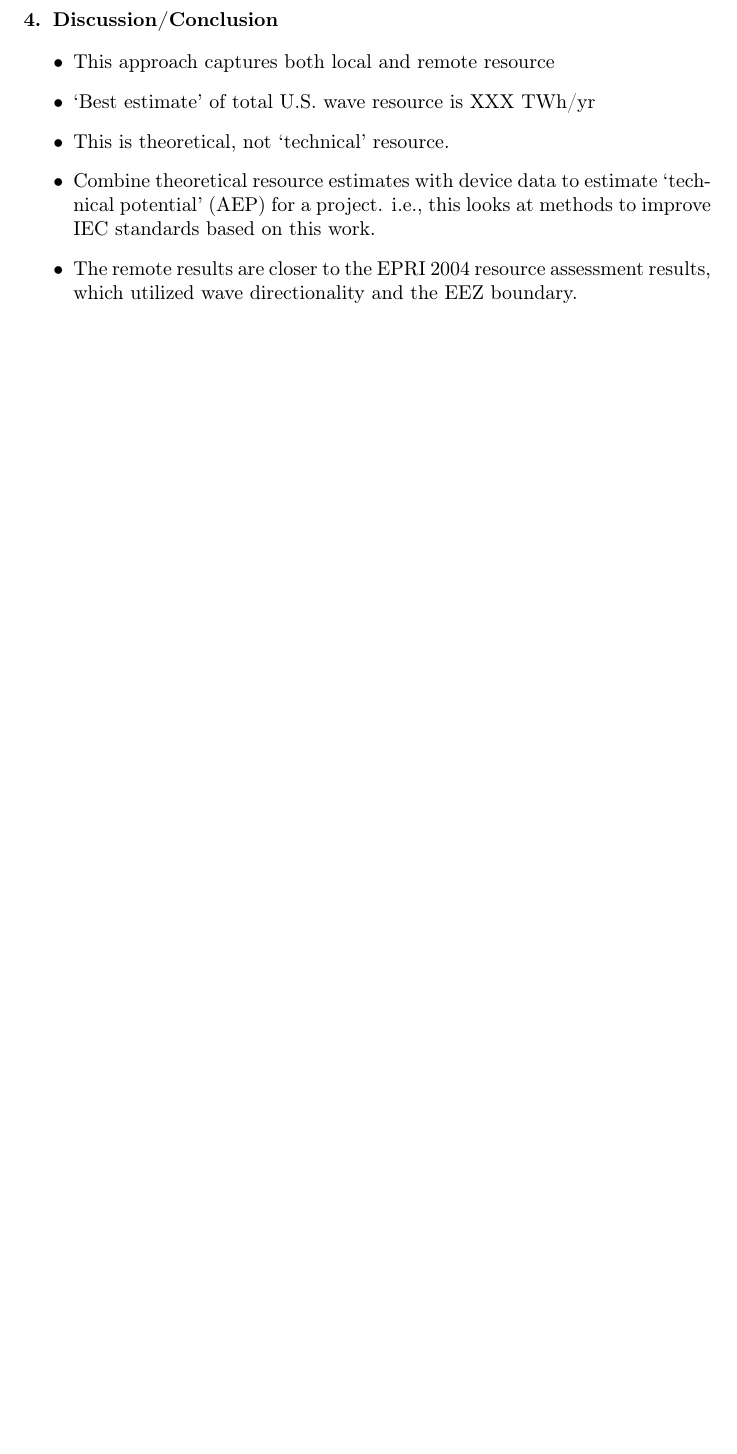
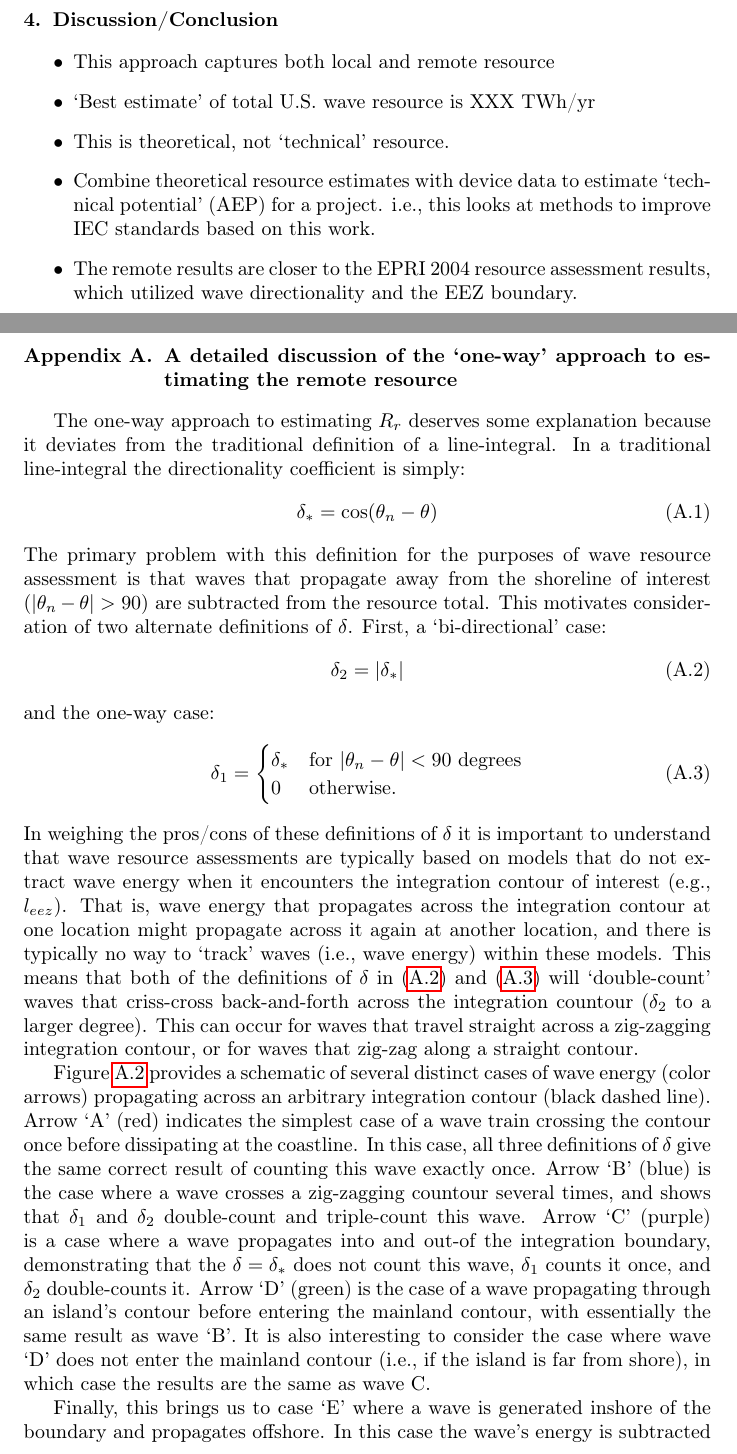
Before and after one commit to USMHKResource/wave_res, a LaTeX paper (pub/wave_res.tex, which reads pub/appendix-one-way.tex): part of page 7 of 8 before the commit and two parts of pages 8 and 9 of 12 after it, the two joined at a grey line, cut so that both start at the same text, the shorter picture padded with empty space. Compiled offline with pdfLaTeX.

Commit message:
Some appendix progress...

```diff
--- /dev/null
+++ b/pub/appendix-one-way.tex
@@ -0,0 +1,23 @@
+\section{A detailed discussion of the `one-way' approach to estimating the remote resource} \label{appendix:one-way-method}
+
+The one-way approach to estimating $R_r$ deserves some explanation because it deviates from the traditional definition of a line-integral. In a traditional line-integral the directionality coefficient is simply:
+\begin{align}
+    \delta_{*} = \cos(\theta_n - \theta)
+    \label{eqn:trad-def}
+\end{align}
+The primary problem with this definition for the purposes of wave resource assessment is that waves that propagate away from the shoreline of interest ($|\theta_n - \theta|>90$) are subtracted from the resource total. This motivates consideration of two alternate definitions of $\delta$. First, a `bi-directional' case:
+\begin{align}
+    \delta_2 = |\delta_{*}|
+    \label{eqn:2way-def}
+\end{align}
+and the one-way case:
+\begin{align}
+    \delta_1 =
+    \begin{cases}
+     \delta_* & \mathrm{for\ }|\theta_n - \theta|<90\ \mathrm{degrees} \\
+    0 & \mathrm{otherwise}.
+    \end{cases}
+    \label{eqn:1way-def}
+\end{align}
+In weighing the pros/cons of these definitions of $\delta$ it is important to understand that wave resource assessments are typically based on models that do not extract wave energy when it encounters the integration contour of interest (e.g., $\leez$). That is, wave energy that propagates across the integration contour at one location might propagate across it again at another location, and there is typically no way to `track' waves (i.e., wave energy) within these models.
+This means that both of the definitions of $\delta$ in \eqref{eqn:2way-def} and \eqref{eqn:1way-def} will `double-count' waves that criss-cross back-and-forth across the integration countour ($\delta_2$ to a larger degree). This can occur for waves that travel straight across a zig-zagging integration contour, or for waves that zig-zag along a straight contour.
@@ -0,0 +29,6 @@
+    \label{fig:one-way-diagram}
+\end{figure}
+
+Figure \ref{fig:one-way-diagram} provides a schematic of several distinct cases of wave energy (color arrows) propagating across an arbitrary integration contour (black dashed line). Arrow `A' (red) indicates the simplest case of a wave train crossing the contour once before dissipating at the coastline. In this case, all three definitions of $\delta$ give the same correct result of counting this wave exactly once. Arrow `B' (blue) is the case where a wave crosses a zig-zagging countour several times, and shows that $\delta_1$ and $\delta_2$ double-count and triple-count this wave. Arrow `C' (purple) is a case where a wave propagates into and out-of the integration boundary, demonstrating that the $\delta = \delta_*$ does not count this wave, $\delta_1$ counts it once, and $\delta_2$ double-counts it. Arrow `D' (green) is the case of a wave propagating through an island's contour before entering the mainland contour, with essentially the same result as wave `B'. It is also interesting to consider the case where wave `D' does not enter the mainland contour (i.e., if the island is far from shore), in which case the results are the same as wave C.
+
+Finally, this brings us to case `E' where a wave is generated inshore of the boundary and propagates offshore. In this case the wave's energy is subtracted from the total for the traditional case, not counted for the one-way case, and added once (correctly) for the bi-directional method. Note that this is the only case—other than simple case (A)—where the bidirectional method delivers the correct result. When the one-way method is used in conjunction with the local resource method, this waves' energy is included in the total.
```
Also changed, not shown: pub/method.tex (+10 -8 lines), pub/wave_res.tex (+4 -0 lines), pub/appendix-one-way.tex (27 more changed lines).
